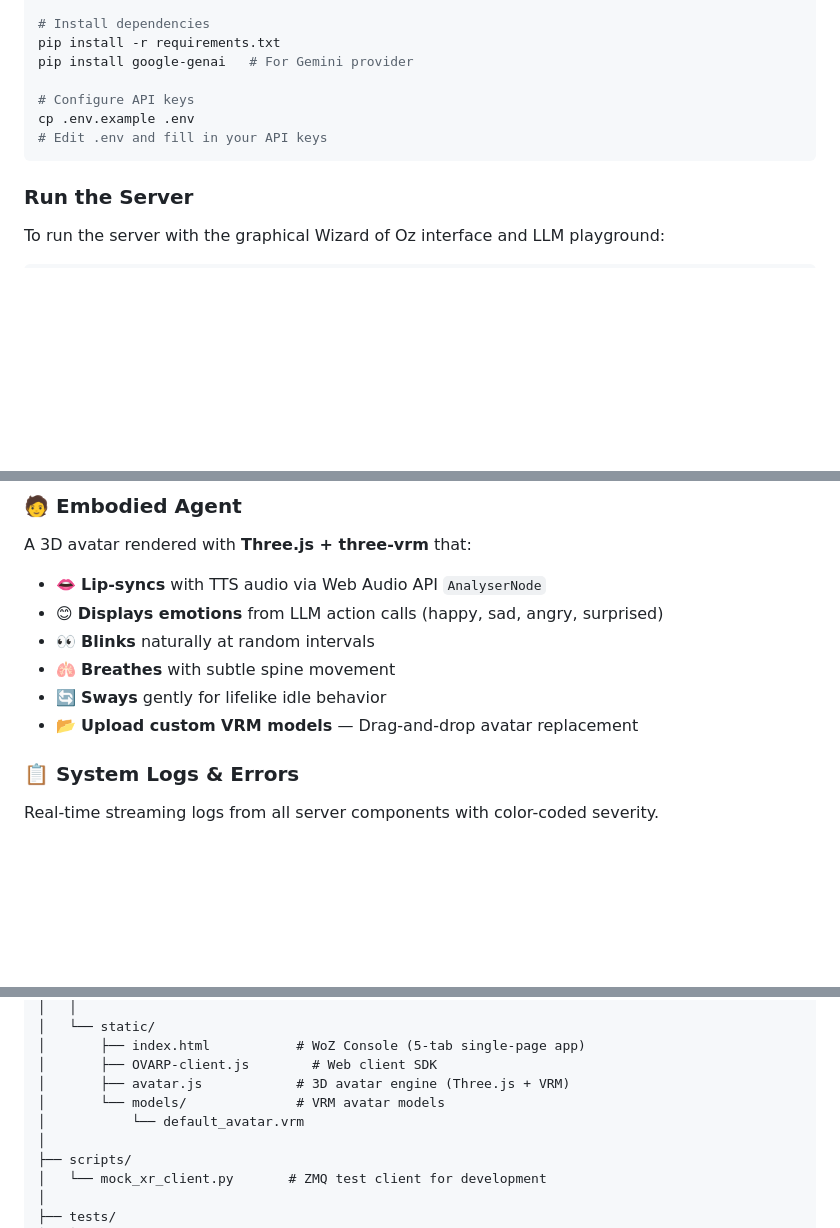
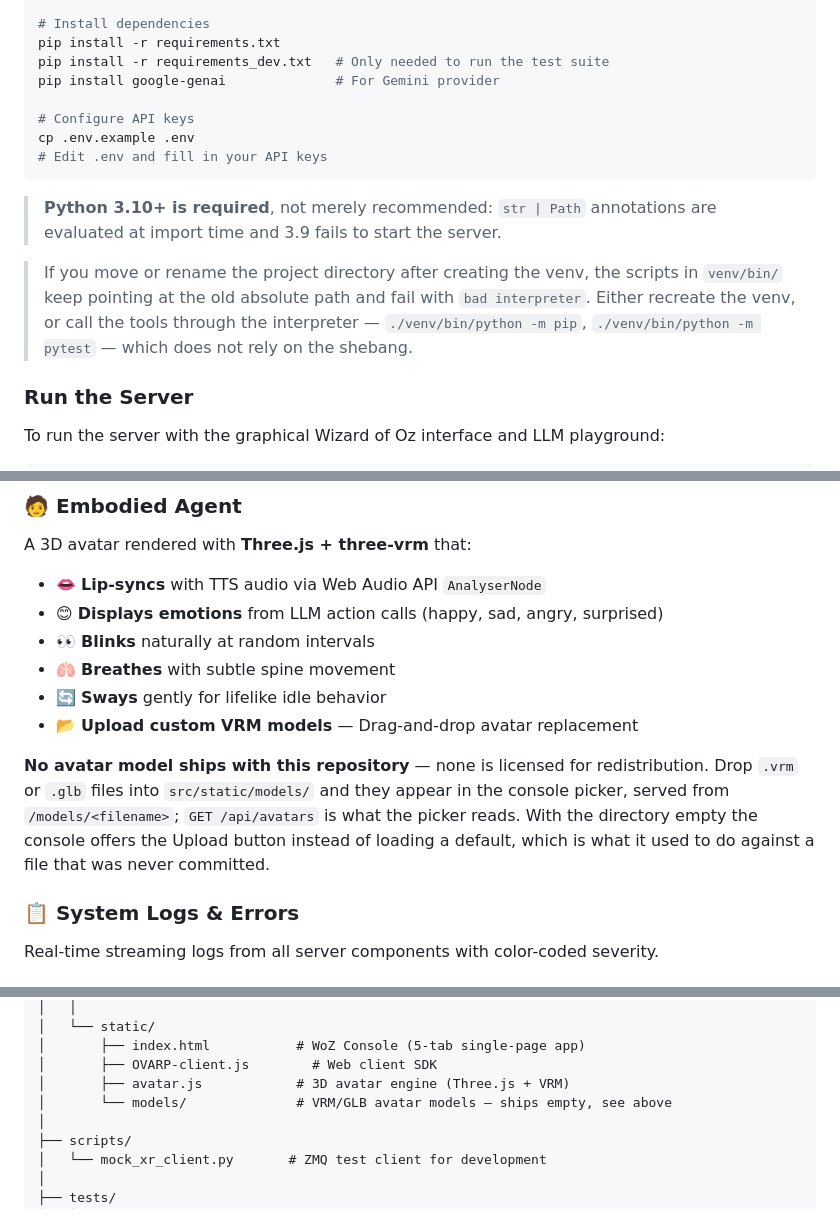
Before and after one commit to SpatialLab-UCENFOTEC/OVARP-Server, a Markdown page: README.md, 3 parts joined by grey strips. GitHub-like rendering; blank space fills up the shorter version.

````diff
--- a/README.md
+++ b/README.md
@@ -108,12 +108,22 @@ source venv/bin/activate
 
 # Install dependencies
 pip install -r requirements.txt
-pip install google-genai   # For Gemini provider
+pip install -r requirements_dev.txt   # Only needed to run the test suite
+pip install google-genai              # For Gemini provider
 
 # Configure API keys
 cp .env.example .env
 # Edit .env and fill in your API keys
 ```
+
+> **Python 3.10+ is required**, not merely recommended: `str | Path` annotations
+> are evaluated at import time and 3.9 fails to start the server.
+
+> If you move or rename the project directory after creating the venv, the
+> scripts in `venv/bin/` keep pointing at the old absolute path and fail with
+> `bad interpreter`. Either recreate the venv, or call the tools through the
+> interpreter — `./venv/bin/python -m pip`, `./venv/bin/python -m pytest` —
+> which does not rely on the shebang.
 
 ### Run the Server
 
@@ -207,6 +217,13 @@ A 3D avatar rendered with **Three.js + three-vrm** that:
 - 🫁 **Breathes** with subtle spine movement
 - 🔄 **Sways** gently for lifelike idle behavior
 - 📂 **Upload custom VRM models** — Drag-and-drop avatar replacement
+
+**No avatar model ships with this repository** — none is licensed for
+redistribution. Drop `.vrm` or `.glb` files into `src/static/models/` and they
+appear in the console picker, served from `/models/<filename>`; `GET /api/avatars`
+is what the picker reads. With the directory empty the console offers the Upload
+button instead of loading a default, which is what it used to do against a file
+that was never committed.
 
 ### 📋 System Logs & Errors
 Real-time streaming logs from all server components with color-coded severity.
@@ -406,8 +423,7 @@ OpenVirtualAgentResearchPlatform-Server/
 │       ├── index.html           # WoZ Console (5-tab single-page app)
 │       ├── OVARP-client.js        # Web client SDK
 │       ├── avatar.js            # 3D avatar engine (Three.js + VRM)
-│       └── models/              # VRM avatar models
-│           └── default_avatar.vrm
+│       └── models/              # VRM/GLB avatar models — ships empty, see above
 │
 ├── scripts/
 │   └── mock_xr_client.py       # ZMQ test client for development
````
Also changed, not shown: other parts of README.md (+39 -3 lines), CLAUDE.md (added, +192 -0 lines).
